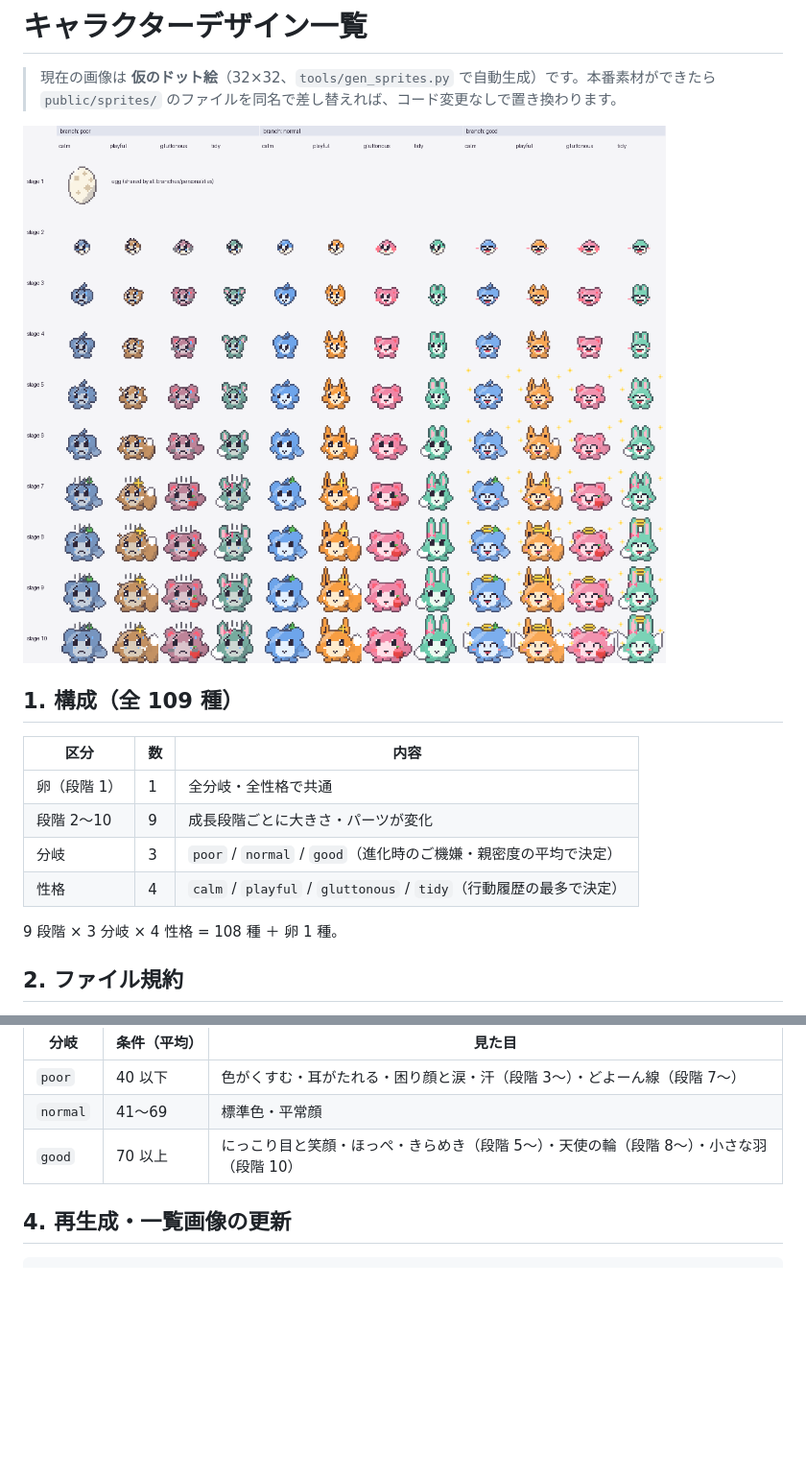
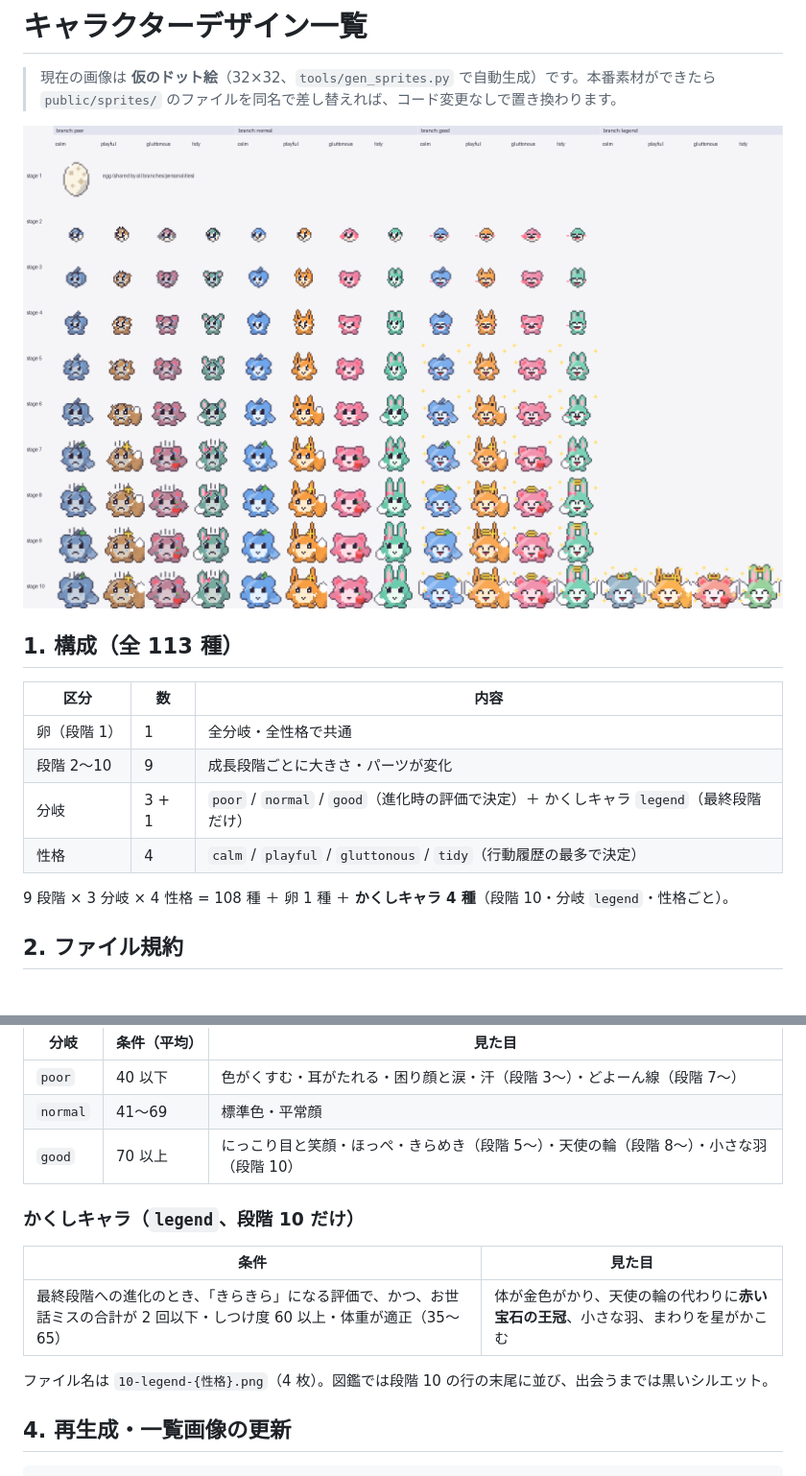
Before and after one commit to Toshiaki0315/PokkePet, a Markdown page: 05_character_design_catalog.md, 2 parts joined by grey strips. Shown at 96% size. Drawn GitHub-style; pictures changed too: docs/character_catalog.png; blank space fills up the shorter version.

Commit message:
feat: hidden legend form (final stage) for exceptionally well-raised pets; dex now 113 forms
Co-Authored-By: Claude Sonnet 5.5 <noreply@anthropic.com>

````diff
--- a/05_character_design_catalog.md
+++ b/05_character_design_catalog.md
@@ -4,16 +4,16 @@
 
 ![キャラクター一覧](docs/character_catalog.png)
 
-## 1. 構成（全 109 種）
+## 1. 構成（全 113 種）
 
 | 区分 | 数 | 内容 |
 |---|---|---|
 | 卵（段階 1） | 1 | 全分岐・全性格で共通 |
 | 段階 2〜10 | 9 | 成長段階ごとに大きさ・パーツが変化 |
-| 分岐 | 3 | `poor` / `normal` / `good`（進化時のご機嫌・親密度の平均で決定） |
+| 分岐 | 3 + 1 | `poor` / `normal` / `good`（進化時の評価で決定）＋ かくしキャラ `legend`（最終段階だけ） |
 | 性格 | 4 | `calm` / `playful` / `gluttonous` / `tidy`（行動履歴の最多で決定） |
 
-9 段階 × 3 分岐 × 4 性格 = 108 種 ＋ 卵 1 種。
+9 段階 × 3 分岐 × 4 性格 = 108 種 ＋ 卵 1 種 ＋ **かくしキャラ 4 種**（段階 10・分岐 `legend`・性格ごと）。
 
 ## 2. ファイル規約
 
@@ -57,6 +57,14 @@
 | `normal` | 41〜69 | 標準色・平常顔 |
 | `good` | 70 以上 | にっこり目と笑顔・ほっぺ・きらめき（段階 5〜）・天使の輪（段階 8〜）・小さな羽（段階 10） |
 
+### かくしキャラ（`legend`、段階 10 だけ）
+
+| 条件 | 見た目 |
+|---|---|
+| 最終段階への進化のとき、「きらきら」になる評価で、かつ、お世話ミスの合計が 2 回以下・しつけ度 60 以上・体重が適正（35〜65） | 体が金色がかり、天使の輪の代わりに**赤い宝石の王冠**、小さな羽、まわりを星がかこむ |
+
+ファイル名は `10-legend-{性格}.png`（4 枚）。図鑑では段階 10 の行の末尾に並び、出会うまでは黒いシルエット。
+
 ## 4. 再生成・一覧画像の更新
 
 ```bash
````
Also changed, not shown: 01_requirement_definition.md (+8 -1 lines), README.md (+7 -7 lines), 14 other files.
